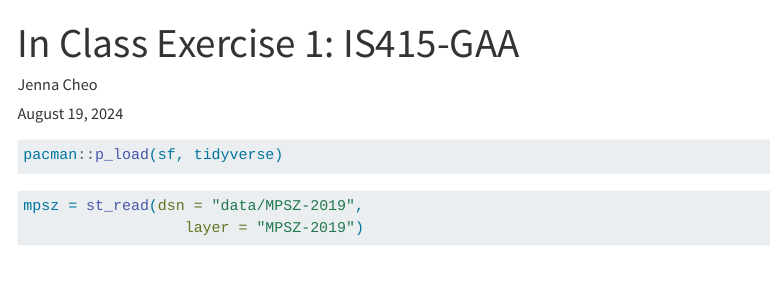
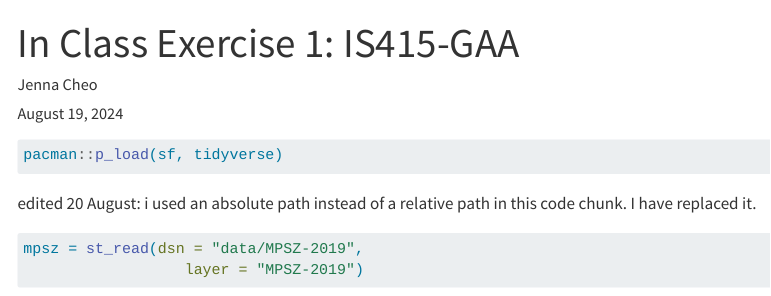
Before and after one commit to jechaxu/IS415-GAA, a Quarto document (In-class_Ex/In-class_Ex01/In-class_Ex01.qmd): the page in a window 1100 px wide, from its top. Rendered offline with R 4.5, knitr and Pandoc in place of Quarto, with nearby package versions; menus at the side of the page are left out.

Commit message:
In-class Exercise 1 edit

````diff
--- a/In-class_Ex/In-class_Ex01/In-class_Ex01.qmd
+++ b/In-class_Ex/In-class_Ex01/In-class_Ex01.qmd
@@ -8,6 +8,8 @@ date-modified: "last-modified"
 ```{r}
 pacman::p_load(sf, tidyverse)
 ```
+
+edited 20 August: i used an absolute path instead of a relative path in this code chunk. I have replaced it.
 
 ```{r}
 mpsz = st_read(dsn = "data/MPSZ-2019",
````
Also changed, not shown: 2 other files.
